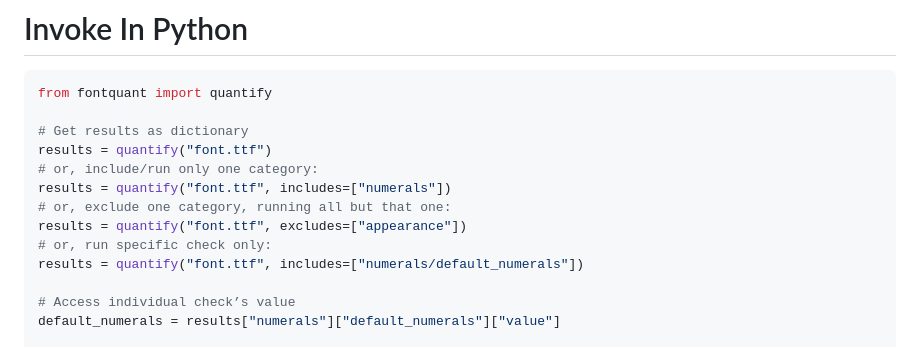
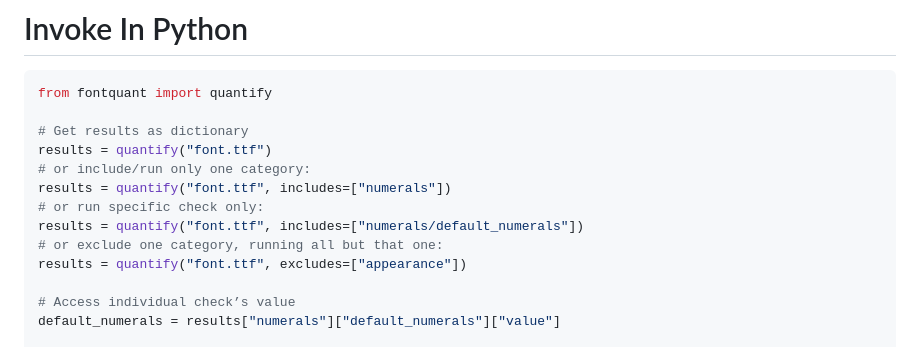
Before and after one commit to googlefonts/fontquant, a Markdown page: README.md, the part around the change. Rendered like a GitHub page.

```diff
--- a/README.md
+++ b/README.md
@@ -91,12 +91,12 @@ from fontquant import quantify
 
 # Get results as dictionary
 results = quantify("font.ttf")
-# or, include/run only one category:
+# or include/run only one category:
 results = quantify("font.ttf", includes=["numerals"])
-# or, exclude one category, running all but that one:
+# or run specific check only:
+results = quantify("font.ttf", includes=["numerals/default_numerals"])
+# or exclude one category, running all but that one:
 results = quantify("font.ttf", excludes=["appearance"])
-# or, run specific check only:
-results = quantify("font.ttf", includes=["numerals/default_numerals"])
 
 # Access individual check’s value
 default_numerals = results["numerals"]["default_numerals"]["value"]
```
